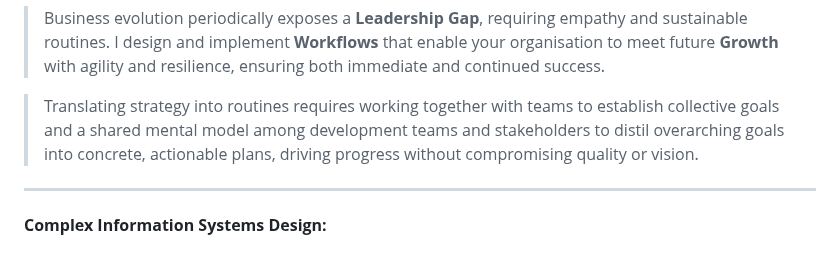
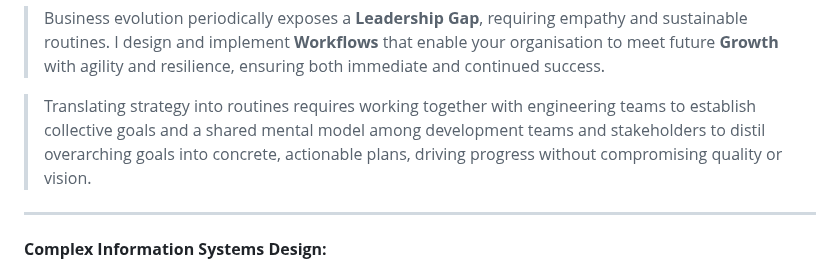
Before and after one commit to herkkules/herkkules, a Markdown page: README.md, the part around the change. Drawn GitHub-style.

Commit message:
Update README.md
Signed-off-by: Oskar Hiekkanen <oskar.hiekkanen@helsinki.fi>

```diff
--- a/README.md
+++ b/README.md
@@ -21,7 +21,7 @@ I step in as a seasoned product leader to provide stability and direction by fil
 
 > Business evolution periodically exposes a **Leadership Gap**, requiring empathy and sustainable routines. I design and implement **Workflows** that enable your organisation to meet future **Growth** with agility and resilience, ensuring both immediate and continued success.
 
-> Translating strategy into routines requires working together with teams to establish collective goals and a shared mental model among development teams and stakeholders to distil overarching goals into concrete, actionable plans, driving progress without compromising quality or vision.
+> Translating strategy into routines requires working together with engineering teams to establish collective goals and a shared mental model among development teams and stakeholders to distil overarching goals into concrete, actionable plans, driving progress without compromising quality or vision.
 
 
 ---
```
